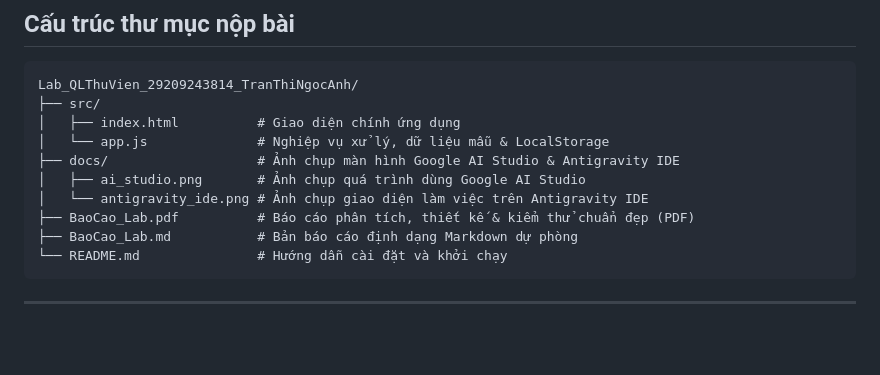
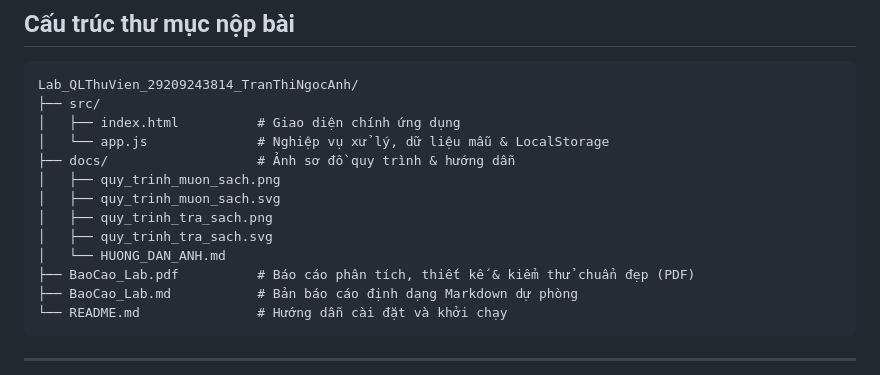
Before and after one commit to ngocanh06/LabQuanLyThuVien, a Markdown page: README.md, the part around the change. GitHub-like rendering; blank space fills up the shorter version.

```diff
--- a/README.md
+++ b/README.md
@@ -48,9 +48,12 @@ Lab_QLThuVien_29209243814_TranThiNgocAnh/
 ├── src/
 │   ├── index.html          # Giao diện chính ứng dụng
 │   └── app.js              # Nghiệp vụ xử lý, dữ liệu mẫu & LocalStorage
-├── docs/                   # Ảnh chụp màn hình Google AI Studio & Antigravity IDE
-│   ├── ai_studio.png       # Ảnh chụp quá trình dùng Google AI Studio
-│   └── antigravity_ide.png # Ảnh chụp giao diện làm việc trên Antigravity IDE
+├── docs/                   # Ảnh sơ đồ quy trình & hướng dẫn
+│   ├── quy_trinh_muon_sach.png
+│   ├── quy_trinh_muon_sach.svg
+│   ├── quy_trinh_tra_sach.png
+│   ├── quy_trinh_tra_sach.svg
+│   └── HUONG_DAN_ANH.md
 ├── BaoCao_Lab.pdf          # Báo cáo phân tích, thiết kế & kiểm thử chuẩn đẹp (PDF)
 ├── BaoCao_Lab.md           # Bản báo cáo định dạng Markdown dự phòng
 └── README.md               # Hướng dẫn cài đặt và khởi chạy
```
Also changed, not shown: BaoCao_Lab.md (+8 -0 lines), docs/ai_studio.png (added), docs/antigravity_ide.png (added), 1 other file.
